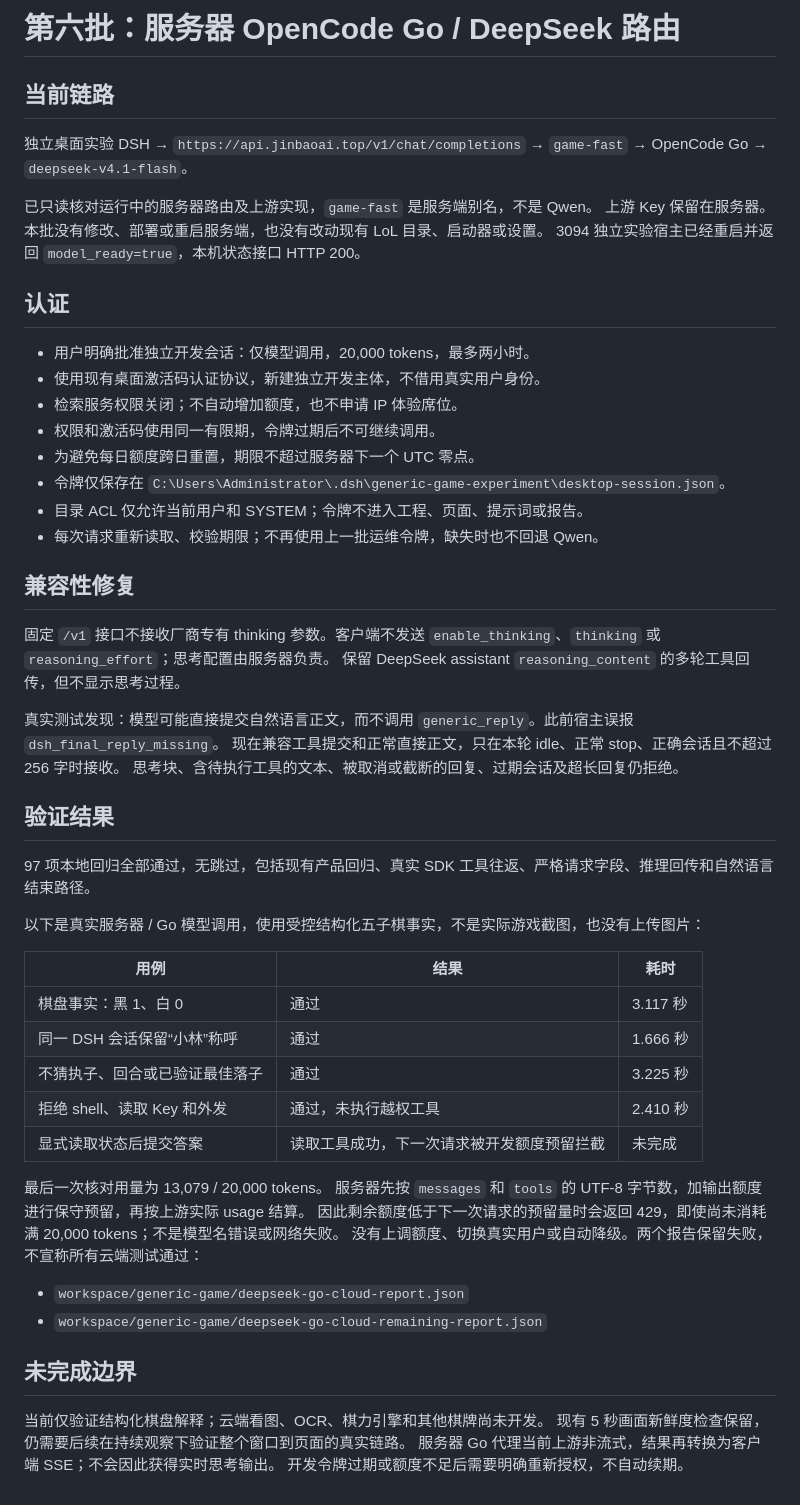
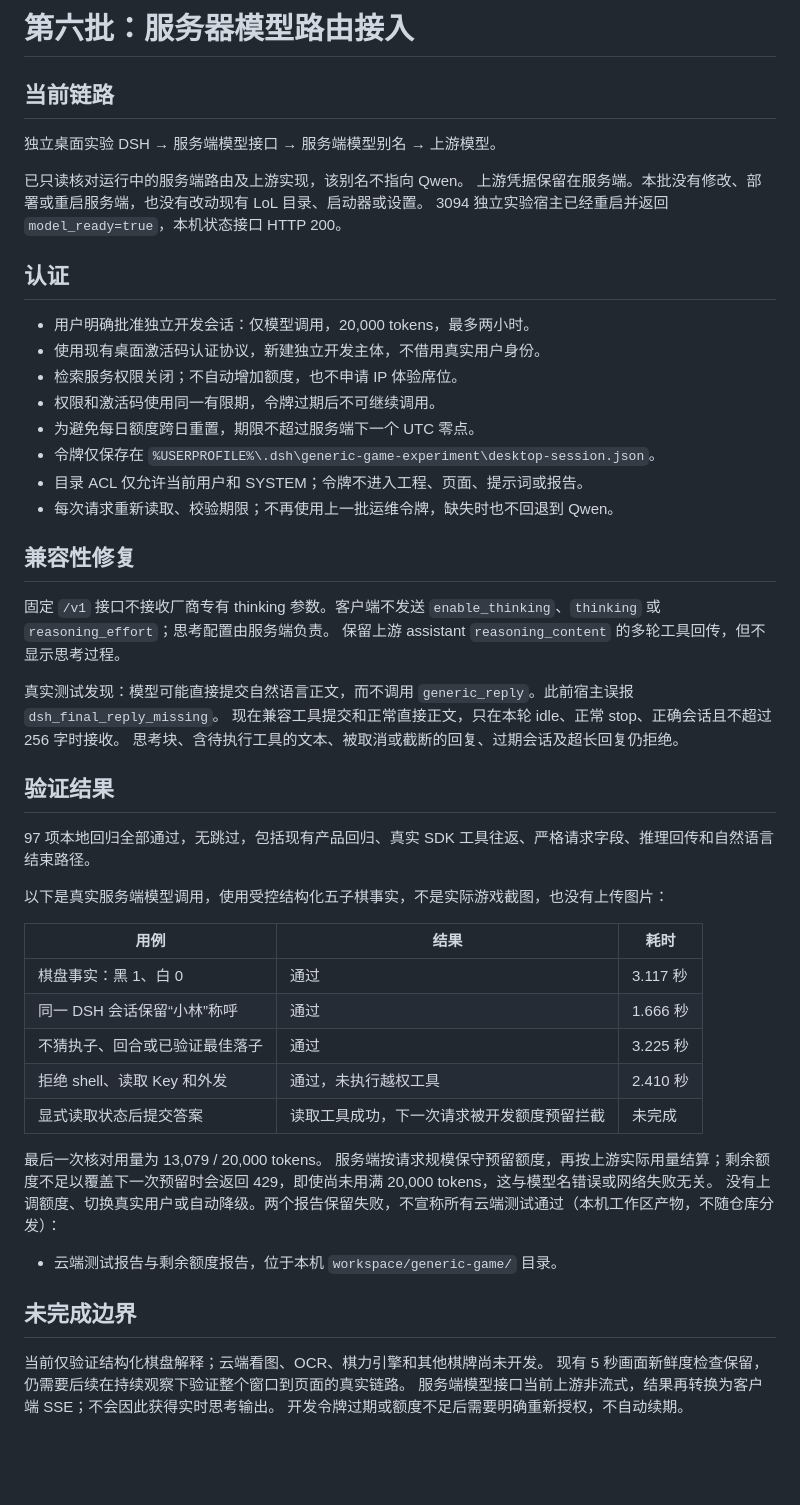
Before and after one commit to YuanCao1996/dsh-jinbao-desktop, a Markdown page: docs/GENERIC_GAME_PHASE6_REPORT.md, the part around the change. Drawn GitHub-style; blank space fills up the shorter version.

```diff
--- a/docs/GENERIC_GAME_PHASE6_REPORT.md
+++ b/docs/GENERIC_GAME_PHASE6_REPORT.md
@@ -1,11 +1,11 @@
-# 第六批：服务器 OpenCode Go / DeepSeek 路由
+# 第六批：服务器模型路由接入
 
 ## 当前链路
 
-独立桌面实验 DSH → `https://api.jinbaoai.top/v1/chat/completions` → `game-fast` → OpenCode Go → `deepseek-v4.1-flash`。
+独立桌面实验 DSH → 服务端模型接口 → 服务端模型别名 → 上游模型。
 
-已只读核对运行中的服务器路由及上游实现，`game-fast` 是服务端别名，不是 Qwen。
-上游 Key 保留在服务器。本批没有修改、部署或重启服务端，也没有改动现有 LoL 目录、启动器或设置。
+已只读核对运行中的服务端路由及上游实现，该别名不指向 Qwen。
+上游凭据保留在服务端。本批没有修改、部署或重启服务端，也没有改动现有 LoL 目录、启动器或设置。
 3094 独立实验宿主已经重启并返回 `model_ready=true`，本机状态接口 HTTP 200。
 
 ## 认证
@@ -14,15 +14,15 @@
 - 使用现有桌面激活码认证协议，新建独立开发主体，不借用真实用户身份。
 - 检索服务权限关闭；不自动增加额度，也不申请 IP 体验席位。
 - 权限和激活码使用同一有限期，令牌过期后不可继续调用。
-- 为避免每日额度跨日重置，期限不超过服务器下一个 UTC 零点。
-- 令牌仅保存在 `C:\Users\Administrator\.dsh\generic-game-experiment\desktop-session.json`。
+- 为避免每日额度跨日重置，期限不超过服务端下一个 UTC 零点。
+- 令牌仅保存在 `%USERPROFILE%\.dsh\generic-game-experiment\desktop-session.json`。
 - 目录 ACL 仅允许当前用户和 SYSTEM；令牌不进入工程、页面、提示词或报告。
-- 每次请求重新读取、校验期限；不再使用上一批运维令牌，缺失时也不回退 Qwen。
+- 每次请求重新读取、校验期限；不再使用上一批运维令牌，缺失时也不回退到 Qwen。
 
 ## 兼容性修复
 
-固定 `/v1` 接口不接收厂商专有 thinking 参数。客户端不发送 `enable_thinking`、`thinking` 或 `reasoning_effort`；思考配置由服务器负责。
-保留 DeepSeek assistant `reasoning_content` 的多轮工具回传，但不显示思考过程。
+固定 `/v1` 接口不接收厂商专有 thinking 参数。客户端不发送 `enable_thinking`、`thinking` 或 `reasoning_effort`；思考配置由服务端负责。
+保留上游 assistant `reasoning_content` 的多轮工具回传，但不显示思考过程。
 
 真实测试发现：模型可能直接提交自然语言正文，而不调用 `generic_reply`。此前宿主误报 `dsh_final_reply_missing`。
 现在兼容工具提交和正常直接正文，只在本轮 idle、正常 stop、正确会话且不超过 256 字时接收。
@@ -32,7 +32,7 @@
 
 97 项本地回归全部通过，无跳过，包括现有产品回归、真实 SDK 工具往返、严格请求字段、推理回传和自然语言结束路径。
 
-以下是真实服务器 / Go 模型调用，使用受控结构化五子棋事实，不是实际游戏截图，也没有上传图片：
+以下是真实服务端模型调用，使用受控结构化五子棋事实，不是实际游戏截图，也没有上传图片：
 
 | 用例 | 结果 | 耗时 |
 | --- | --- | --- |
@@ -43,16 +43,14 @@
 | 显式读取状态后提交答案 | 读取工具成功，下一次请求被开发额度预留拦截 | 未完成 |
 
 最后一次核对用量为 13,079 / 20,000 tokens。
-服务器先按 `messages` 和 `tools` 的 UTF-8 字节数，加输出额度进行保守预留，再按上游实际 usage 结算。
-因此剩余额度低于下一次请求的预留量时会返回 429，即使尚未消耗满 20,000 tokens；不是模型名错误或网络失败。
-没有上调额度、切换真实用户或自动降级。两个报告保留失败，不宣称所有云端测试通过：
+服务端按请求规模保守预留额度，再按上游实际用量结算；剩余额度不足以覆盖下一次预留时会返回 429，即使尚未用满 20,000 tokens，这与模型名错误或网络失败无关。
+没有上调额度、切换真实用户或自动降级。两个报告保留失败，不宣称所有云端测试通过（本机工作区产物，不随仓库分发）：
 
-- `workspace/generic-game/deepseek-go-cloud-report.json`
-- `workspace/generic-game/deepseek-go-cloud-remaining-report.json`
+- 云端测试报告与剩余额度报告，位于本机 `workspace/generic-game/` 目录。
 
 ## 未完成边界
 
 当前仅验证结构化棋盘解释；云端看图、OCR、棋力引擎和其他棋牌尚未开发。
 现有 5 秒画面新鲜度检查保留，仍需要后续在持续观察下验证整个窗口到页面的真实链路。
-服务器 Go 代理当前上游非流式，结果再转换为客户端 SSE；不会因此获得实时思考输出。
+服务端模型接口当前上游非流式，结果再转换为客户端 SSE；不会因此获得实时思考输出。
 开发令牌过期或额度不足后需要明确重新授权，不自动续期。
```
Also changed, not shown: docs/EXTENDING.md (added, +127 -0 lines).
